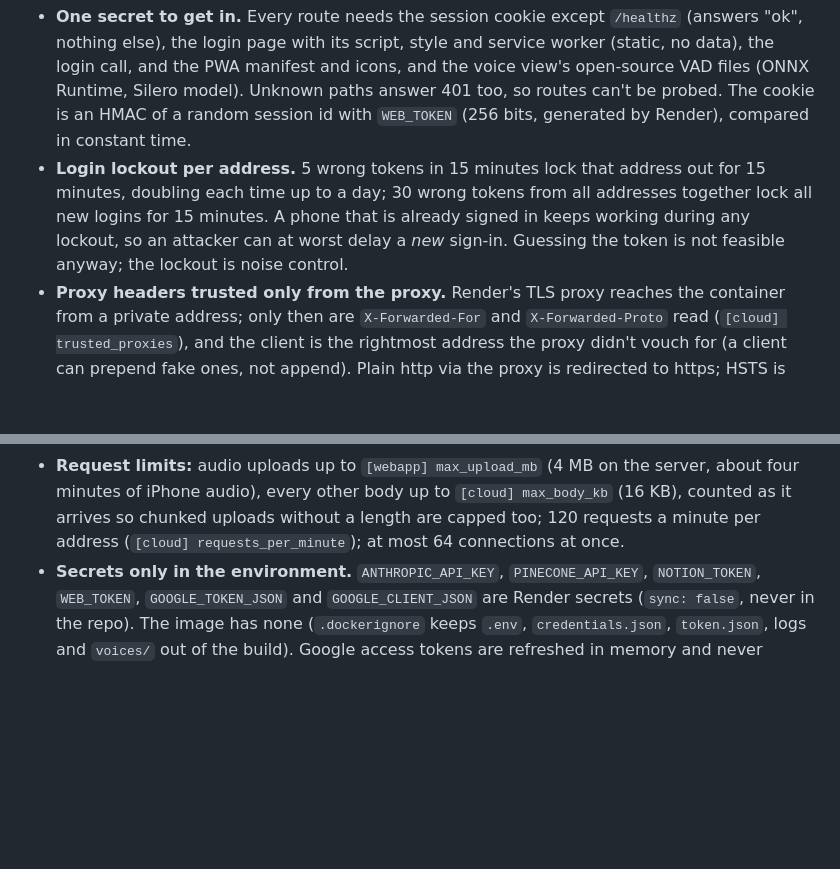
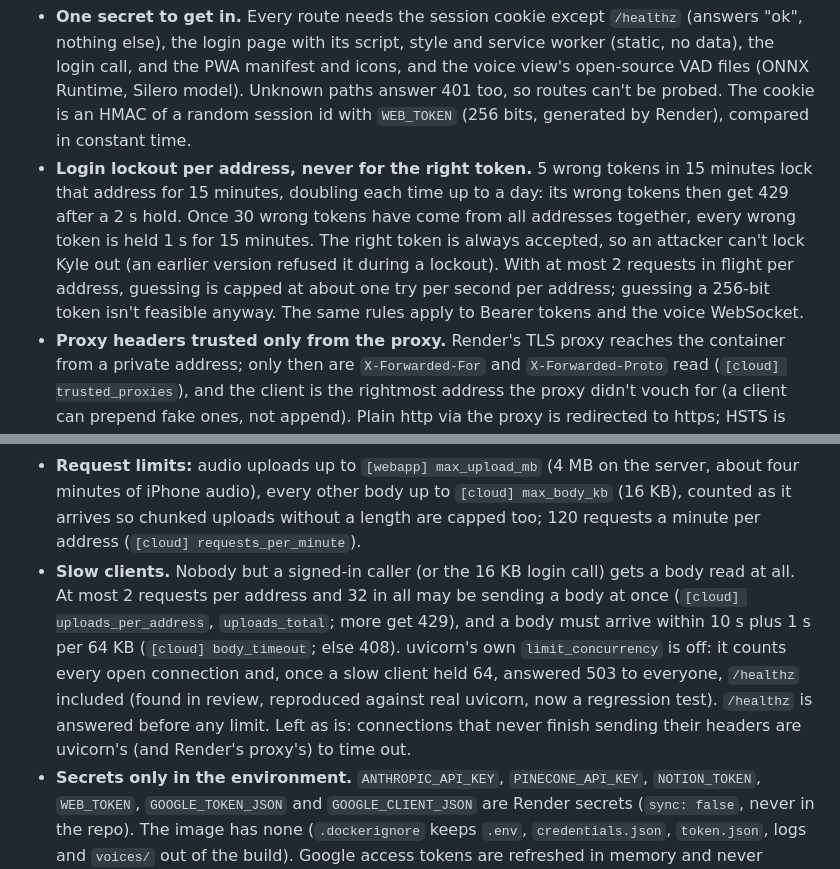
Before and after one commit to kylechen839-max/Claude-Personal-Assistant, a Markdown page: SECURITY.md, 2 parts joined by grey strips. Drawn GitHub-style; blank space fills up the shorter version.

Commit message:
Merge master into claude/cloud-host; docs for the lockout and slow-client rules
Co-Authored-By: Claude Opus 5.5 <noreply@anthropic.com>
Claude-Session: https://claude.ai/code/session_01LVJDvbKRrsxV4o9RWxGT15

```diff
--- a/SECURITY.md
+++ b/SECURITY.md
@@ -79,12 +79,16 @@ in `tests/test_cloud.py`):
   Runtime, Silero model). Unknown paths answer 401 too, so routes can't be
   probed. The cookie is an HMAC of a random session id with `WEB_TOKEN`
   (256 bits, generated by Render), compared in constant time.
-- **Login lockout per address.** 5 wrong tokens in 15 minutes lock that
-  address out for 15 minutes, doubling each time up to a day; 30 wrong
-  tokens from all addresses together lock all new logins for 15 minutes.
-  A phone that is already signed in keeps working during any lockout, so an
-  attacker can at worst delay a *new* sign-in. Guessing the token is not
-  feasible anyway; the lockout is noise control.
+- **Login lockout per address, never for the right token.** 5 wrong tokens
+  in 15 minutes lock that address for 15 minutes, doubling each time up to
+  a day: its wrong tokens then get 429 after a 2 s hold. Once 30 wrong
+  tokens have come from all addresses together, every wrong token is held
+  1 s for 15 minutes. The right token is always accepted, so an attacker
+  can't lock Kyle out (an earlier version refused it during a lockout).
+  With at most 2 requests in flight per address, guessing is capped at
+  about one try per second per address; guessing a 256-bit token isn't
+  feasible anyway. The same rules apply to Bearer tokens and the voice
+  WebSocket.
 - **Proxy headers trusted only from the proxy.** Render's TLS proxy reaches
   the container from a private address; only then are `X-Forwarded-For` and
   `X-Forwarded-Proto` read (`[cloud] trusted_proxies`), and the client is
@@ -111,7 +115,18 @@ in `tests/test_cloud.py`):
   the server, about four minutes of iPhone audio), every other body up to
   `[cloud] max_body_kb` (16 KB), counted as it arrives so chunked uploads
   without a length are capped too; 120 requests a minute per address
-  (`[cloud] requests_per_minute`); at most 64 connections at once.
+  (`[cloud] requests_per_minute`).
+- **Slow clients.** Nobody but a signed-in caller (or the 16 KB login call)
+  gets a body read at all. At most 2 requests per address and 32 in all may
+  be sending a body at once (`[cloud] uploads_per_address`,
+  `uploads_total`; more get 429), and a body must arrive within 10 s plus
+  1 s per 64 KB (`[cloud] body_timeout`; else 408). uvicorn's own
+  `limit_concurrency` is off: it counts every open connection and, once a
+  slow client held 64, answered 503 to everyone, `/healthz` included (found
+  in review, reproduced against real uvicorn, now a regression test).
+  `/healthz` is answered before any limit. Left as is: connections that
+  never finish sending their headers are uvicorn's (and Render's proxy's)
+  to time out.
 - **Secrets only in the environment.** `ANTHROPIC_API_KEY`,
   `PINECONE_API_KEY`, `NOTION_TOKEN`, `WEB_TOKEN`, `GOOGLE_TOKEN_JSON` and
   `GOOGLE_CLIENT_JSON` are Render secrets (`sync: false`, never in the repo).
```
Also changed, not shown: PROGRESS.md (+7 -3 lines), README.md (+2 -1 lines).
